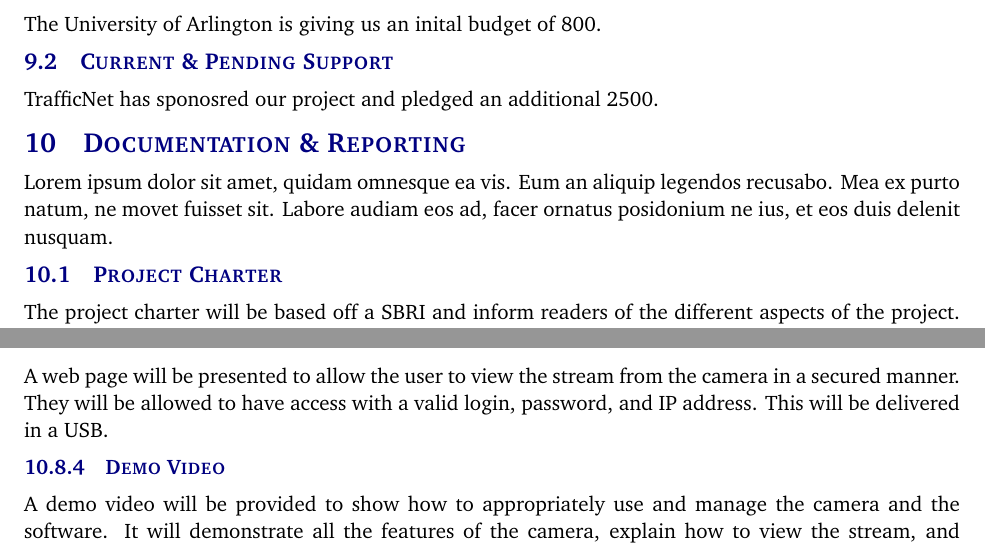
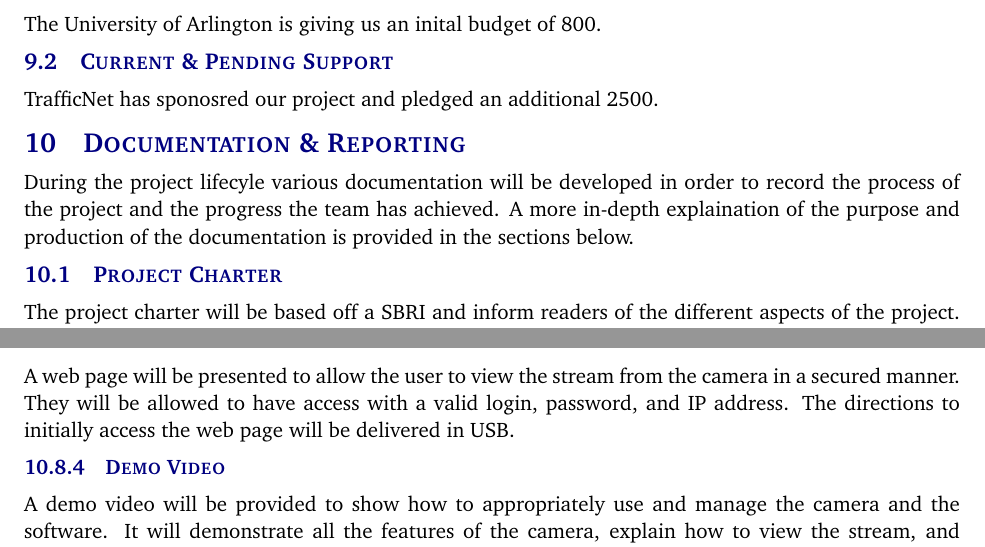
Before and after one commit to rabindhau696/TrafficNetPeons, a LaTeX document (project charter latex/project_charter.tex, which reads project charter latex/tex/documentation_reporting.tex): two parts of pages 8 and 10 of 11, joined at a grey line, cut so that both start at the same text. Compiled offline with pdfLaTeX.

Commit message:
Updated main description and 10.8 main description

```diff
--- a/project charter latex/tex/documentation_reporting.tex
+++ b/project charter latex/tex/documentation_reporting.tex
@@ -1,4 +1,4 @@
-Lorem ipsum dolor sit amet, quidam omnesque ea vis. Eum an aliquip legendos recusabo. Mea ex purto natum, ne movet fuisset sit. Labore audiam eos ad, facer ornatus posidonium ne ius, et eos duis delenit nusquam.
+During the project lifecyle various documentation will be developed in order to record the process of the project and the progress the team has achieved. A more in-depth explaination of the purpose and production of the documentation is provided in the sections below.
 
 \subsection{Project Charter}
 The project charter will be based off a SBRI and inform readers of the different aspects of the project. It will cover the details of project background information, cost proposals, team structure, facilities and equipment, sprint planning, individual status reports, engineering notebooks, and other documentation deliverables.
@@ -47,7 +47,7 @@ The system prototype will consist of a raspberry pi, raspberry pi camera board,
 The project poster will contain information regarding the project’s vision, mission, background, and the finished product’s hardware and software details. The poster will be presented at the conclusion of Computer System Design Project II in August, 2016.
 
 \subsubsection{Web Page}
-A web page will be presented to allow the user to view the stream from the camera in a secured manner. They will be allowed to have access with a valid login, password, and IP address. This will be delivered in a USB.
+A web page will be presented to allow the user to view the stream from the camera in a secured manner. They will be allowed to have access with a valid login, password, and IP address. The directions to initially access the web page will be delivered in USB.
 
 \subsubsection{Demo Video}
 A demo video will be provided to show how to appropriately use and manage the camera and the software. It will demonstrate all the features of the camera, explain how to view the stream, and describe how to customize the settings in order to fit the needs of the user. The demo video will be delivered through a USB.
```
